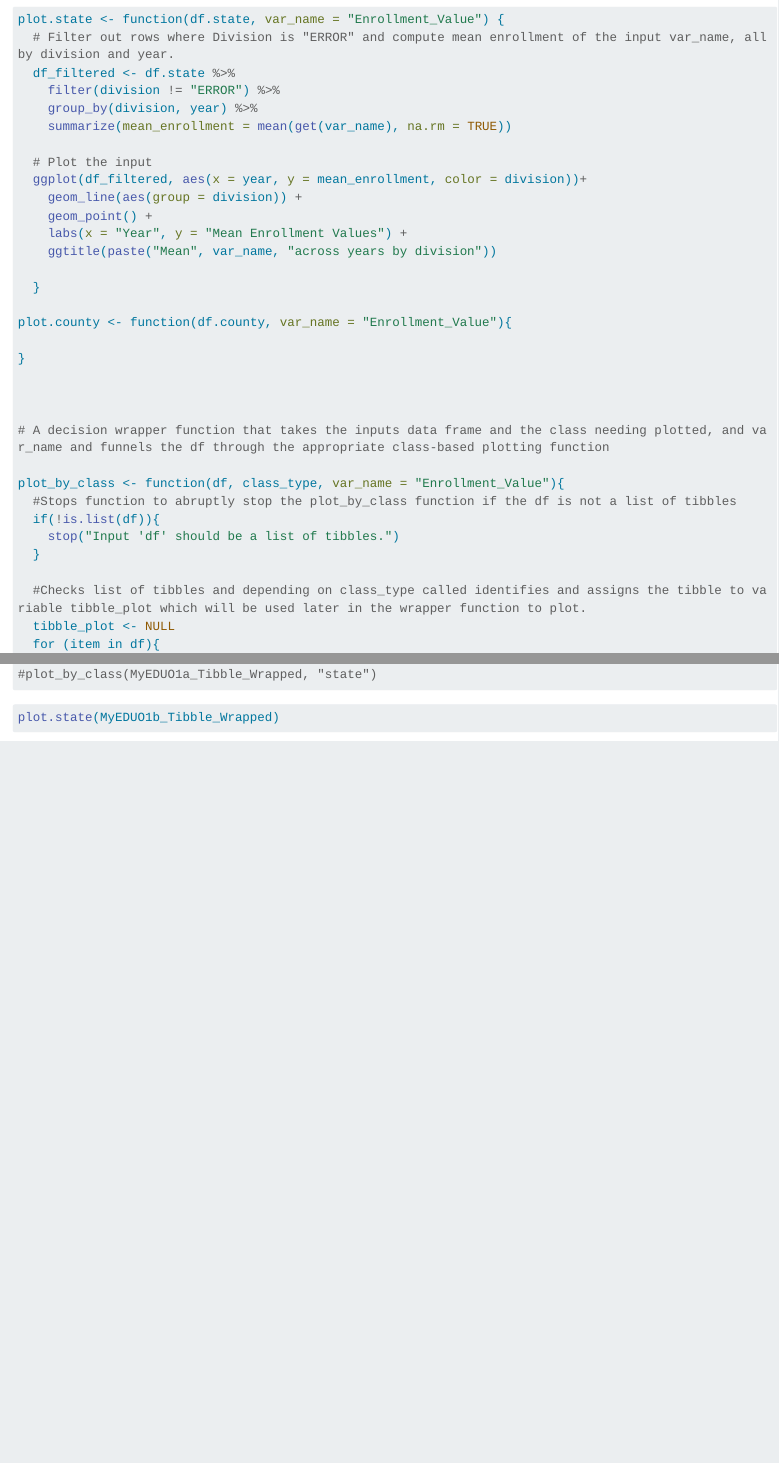
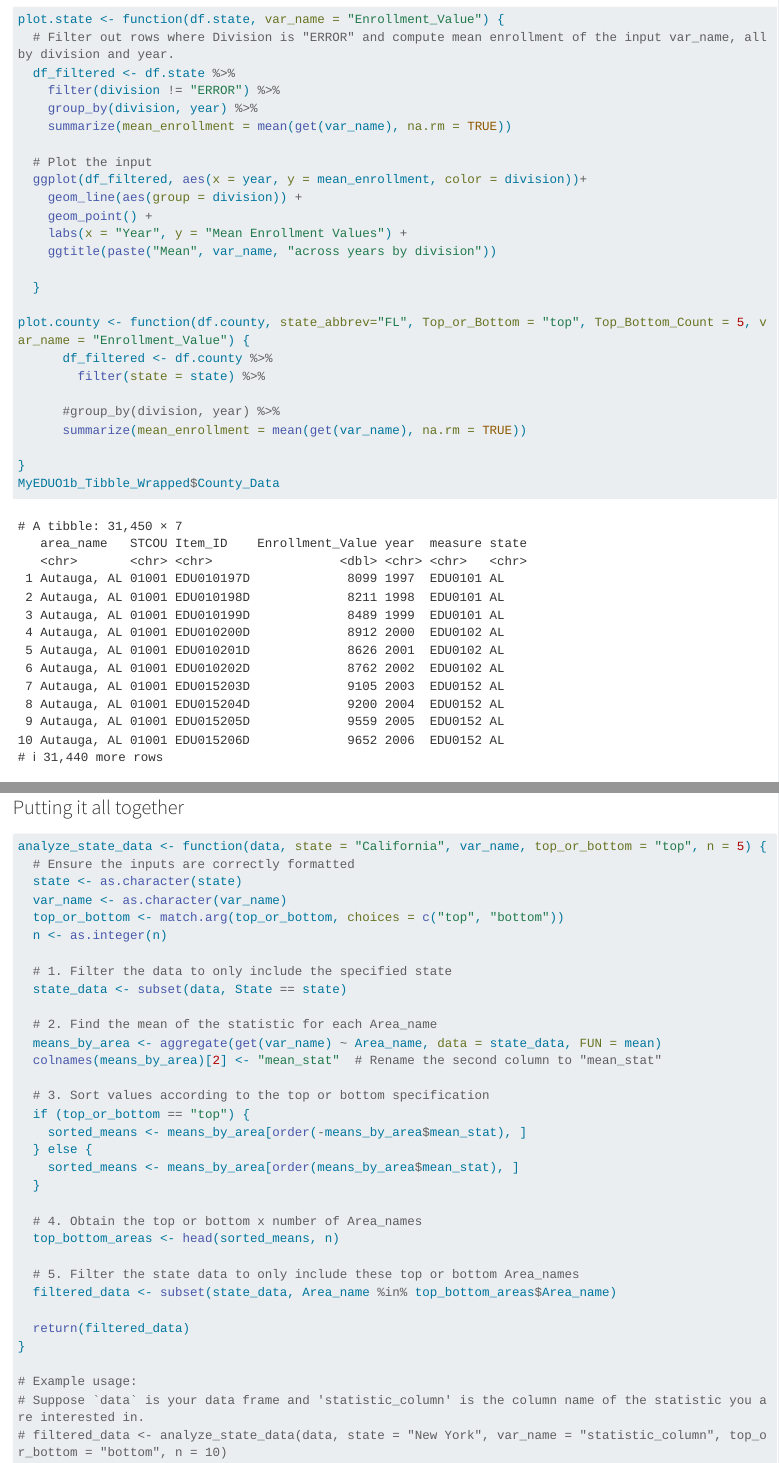
Before and after one commit to Bakerman1982/ST558_Project_1, a Quarto document (Project_01_Proof.qmd): the page in a window 1100 px wide, from 9330 px down, and a second part further down, joined at a grey line. Rendered offline with R 4.5, knitr and Pandoc in place of Quarto, with nearby package versions; some code elsewhere in the file could not run offline; long lines of code are wrapped.

Commit message:
regular saving

````diff
--- a/Project_01_Proof.qmd
+++ b/Project_01_Proof.qmd
@@ -234,10 +234,15 @@ plot.state <- function(df.state, var_name = "Enrollment_Value") {
 
   }
 
-plot.county <- function(df.county, var_name = "Enrollment_Value"){
+plot.county <- function(df.county, state_abbrev="FL", Top_or_Bottom = "top", Top_Bottom_Count = 5, var_name = "Enrollment_Value") {
+      df_filtered <- df.county %>%
+        filter(state = state) %>%
+
+      #group_by(division, year) %>%
+      summarize(mean_enrollment = mean(get(var_name), na.rm = TRUE))
 
 }
-
+MyEDUO1b_Tibble_Wrapped$County_Data
 
 
 # A decision wrapper function that takes the inputs data frame and the class needing plotted, and var_name and funnels the df through the appropriate class-based plotting function
@@ -284,0 +292,35 @@ plot.state(MyEDUO1b_Tibble_Wrapped)
+analyze_state_data <- function(data, state = "California", var_name, top_or_bottom = "top", n = 5) {
+  # Ensure the inputs are correctly formatted
+  state <- as.character(state)
+  var_name <- as.character(var_name)
+  top_or_bottom <- match.arg(top_or_bottom, choices = c("top", "bottom"))
+  n <- as.integer(n)
+
+  # 1. Filter the data to only include the specified state
+  state_data <- subset(data, State == state)
+
+  # 2. Find the mean of the statistic for each Area_name
+  means_by_area <- aggregate(get(var_name) ~ Area_name, data = state_data, FUN = mean)
+  colnames(means_by_area)[2] <- "mean_stat"  # Rename the second column to "mean_stat"
+
+  # 3. Sort values according to the top or bottom specification
+  if (top_or_bottom == "top") {
+    sorted_means <- means_by_area[order(-means_by_area$mean_stat), ]
+  } else {
+    sorted_means <- means_by_area[order(means_by_area$mean_stat), ]
+  }
+
+  # 4. Obtain the top or bottom x number of Area_names
+  top_bottom_areas <- head(sorted_means, n)
+
+  # 5. Filter the state data to only include these top or bottom Area_names
+  filtered_data <- subset(state_data, Area_name %in% top_bottom_areas$Area_name)
+
+  return(filtered_data)
+}
+
+# Example usage:
+# Suppose `data` is your data frame and 'statistic_column' is the column name of the statistic you are interested in.
+# filtered_data <- analyze_state_data(data, state = "New York", var_name = "statistic_column", top_or_bottom = "bottom", n = 10)
+
+```
````
Also changed, not shown: Project_01_Proof.qmd (2 more changed lines).
